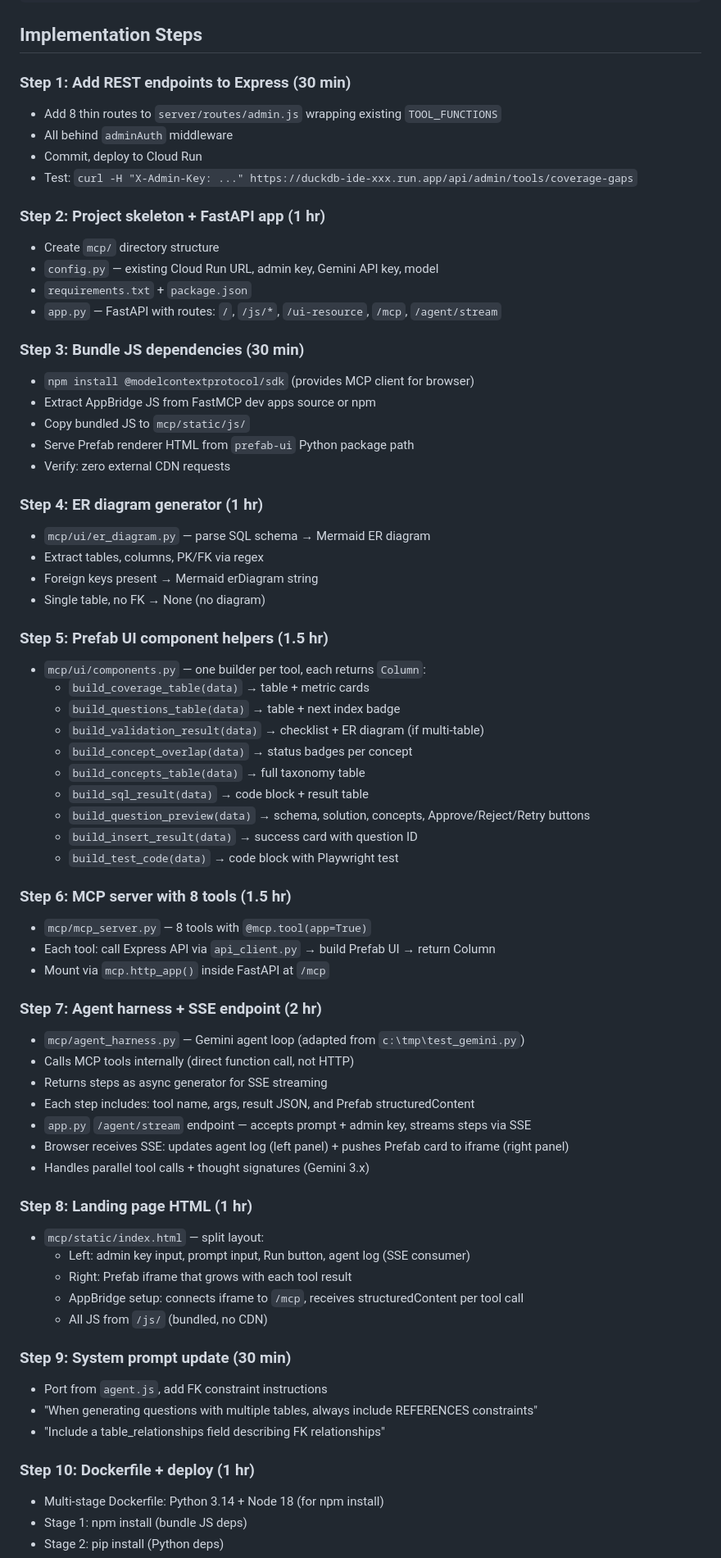
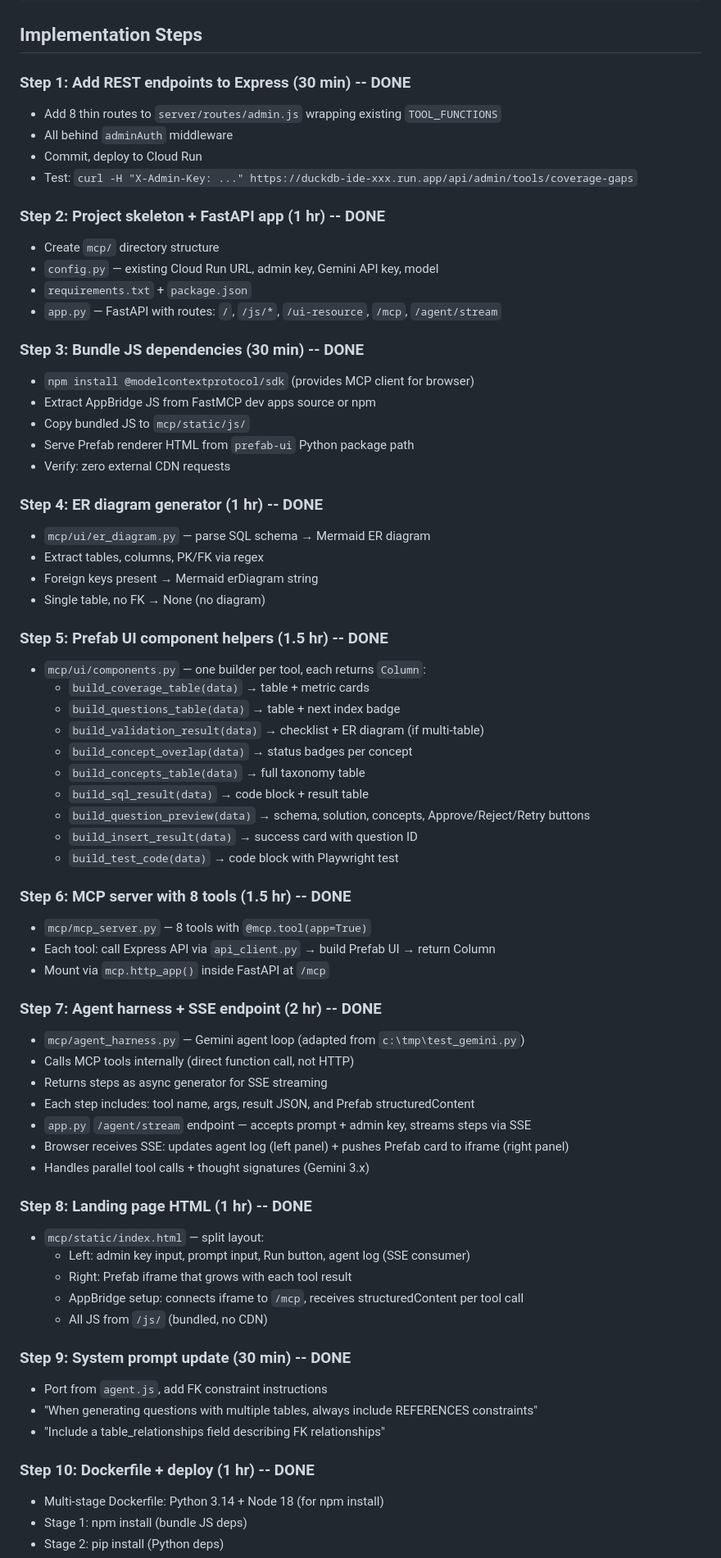
Before and after one commit to prateekpanjla-outlook/duckdb-wasm-ide, a Markdown page: docs/mcp_implementation_plan.md, the part around one of its changes. Shown at 82% size. GitHub-like rendering.

```diff
--- a/docs/mcp_implementation_plan.md
+++ b/docs/mcp_implementation_plan.md
@@ -299,32 +299,32 @@ mcp/
 
 ## Implementation Steps
 
-### Step 1: Add REST endpoints to Express (30 min)
+### Step 1: Add REST endpoints to Express (30 min) -- DONE
 - Add 8 thin routes to `server/routes/admin.js` wrapping existing `TOOL_FUNCTIONS`
 - All behind `adminAuth` middleware
 - Commit, deploy to Cloud Run
 - Test: `curl -H "X-Admin-Key: ..." https://duckdb-ide-xxx.run.app/api/admin/tools/coverage-gaps`
 
-### Step 2: Project skeleton + FastAPI app (1 hr)
+### Step 2: Project skeleton + FastAPI app (1 hr) -- DONE
 - Create `mcp/` directory structure
 - `config.py` — existing Cloud Run URL, admin key, Gemini API key, model
 - `requirements.txt` + `package.json`
 - `app.py` — FastAPI with routes: `/`, `/js/*`, `/ui-resource`, `/mcp`, `/agent/stream`
 
-### Step 3: Bundle JS dependencies (30 min)
+### Step 3: Bundle JS dependencies (30 min) -- DONE
 - `npm install @modelcontextprotocol/sdk` (provides MCP client for browser)
 - Extract AppBridge JS from FastMCP dev apps source or npm
 - Copy bundled JS to `mcp/static/js/`
 - Serve Prefab renderer HTML from `prefab-ui` Python package path
 - Verify: zero external CDN requests
 
-### Step 4: ER diagram generator (1 hr)
+### Step 4: ER diagram generator (1 hr) -- DONE
 - `mcp/ui/er_diagram.py` — parse SQL schema → Mermaid ER diagram
 - Extract tables, columns, PK/FK via regex
 - Foreign keys present → Mermaid erDiagram string
 - Single table, no FK → None (no diagram)
 
-### Step 5: Prefab UI component helpers (1.5 hr)
+### Step 5: Prefab UI component helpers (1.5 hr) -- DONE
 - `mcp/ui/components.py` — one builder per tool, each returns `Column`:
   - `build_coverage_table(data)` → table + metric cards
   - `build_questions_table(data)` → table + next index badge
@@ -336,12 +336,12 @@ mcp/
   - `build_insert_result(data)` → success card with question ID
   - `build_test_code(data)` → code block with Playwright test
 
-### Step 6: MCP server with 8 tools (1.5 hr)
+### Step 6: MCP server with 8 tools (1.5 hr) -- DONE
 - `mcp/mcp_server.py` — 8 tools with `@mcp.tool(app=True)`
 - Each tool: call Express API via `api_client.py` → build Prefab UI → return Column
 - Mount via `mcp.http_app()` inside FastAPI at `/mcp`
 
-### Step 7: Agent harness + SSE endpoint (2 hr)
+### Step 7: Agent harness + SSE endpoint (2 hr) -- DONE
 - `mcp/agent_harness.py` — Gemini agent loop (adapted from `c:\tmp\test_gemini.py`)
 - Calls MCP tools internally (direct function call, not HTTP)
 - Returns steps as async generator for SSE streaming
@@ -350,19 +350,19 @@ mcp/
 - Browser receives SSE: updates agent log (left panel) + pushes Prefab card to iframe (right panel)
 - Handles parallel tool calls + thought signatures (Gemini 3.x)
 
-### Step 8: Landing page HTML (1 hr)
+### Step 8: Landing page HTML (1 hr) -- DONE
 - `mcp/static/index.html` — split layout:
   - Left: admin key input, prompt input, Run button, agent log (SSE consumer)
   - Right: Prefab iframe that grows with each tool result
   - AppBridge setup: connects iframe to `/mcp`, receives structuredContent per tool call
   - All JS from `/js/` (bundled, no CDN)
 
-### Step 9: System prompt update (30 min)
+### Step 9: System prompt update (30 min) -- DONE
 - Port from `agent.js`, add FK constraint instructions
 - "When generating questions with multiple tables, always include REFERENCES constraints"
 - "Include a table_relationships field describing FK relationships"
 
-### Step 10: Dockerfile + deploy (1 hr)
+### Step 10: Dockerfile + deploy (1 hr) -- DONE
 - Multi-stage Dockerfile: Python 3.14 + Node 18 (for npm install)
 - Stage 1: npm install (bundle JS deps)
 - Stage 2: pip install (Python deps)
```
Also changed, not shown: other parts of docs/mcp_implementation_plan.md (+2 -2 lines), docs/mcp_prefab_issues_v2.md (+33 -3 lines).
